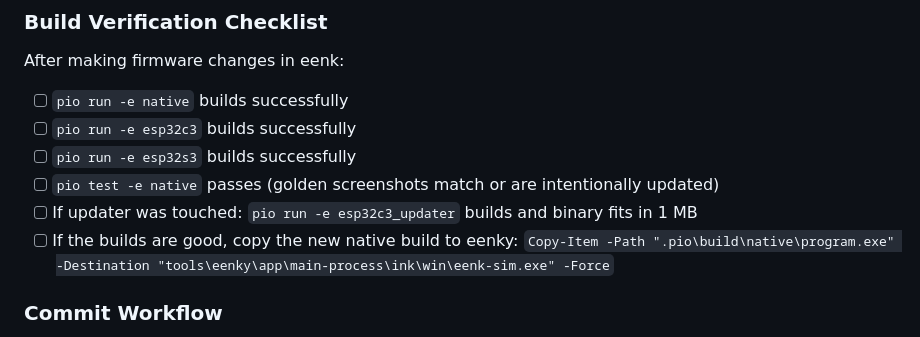
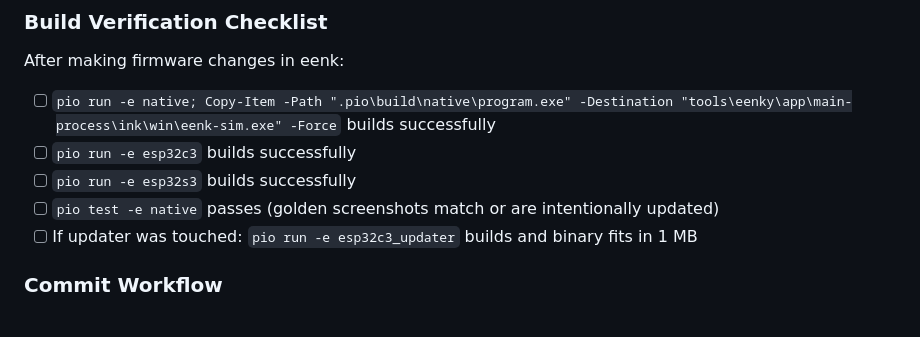
Before and after one commit to t0mg/eenk, a Markdown page: AGENTS.md, the part around the change. Rendered like a GitHub page.

Commit message:
tweak agents

```diff
--- a/AGENTS.md
+++ b/AGENTS.md
@@ -322,12 +322,11 @@ Shortcuts are defined in `app/main-process/appmenus.js`. Key shortcuts include `
 ### Build Verification Checklist
 
 After making firmware changes in eenk:
-- [ ] `pio run -e native` builds successfully
+- [ ] `pio run -e native; Copy-Item -Path ".pio\build\native\program.exe" -Destination "tools\eenky\app\main-process\ink\win\eenk-sim.exe" -Force` builds successfully
 - [ ] `pio run -e esp32c3` builds successfully
 - [ ] `pio run -e esp32s3` builds successfully
 - [ ] `pio test -e native` passes (golden screenshots match or are intentionally updated)
 - [ ] If updater was touched: `pio run -e esp32c3_updater` builds and binary fits in 1 MB
-- [ ] If the builds are good, copy the new native build to eenky: `Copy-Item -Path ".pio\build\native\program.exe" -Destination "tools\eenky\app\main-process\ink\win\eenk-sim.exe" -Force`
 
 ### Commit Workflow
 
```
